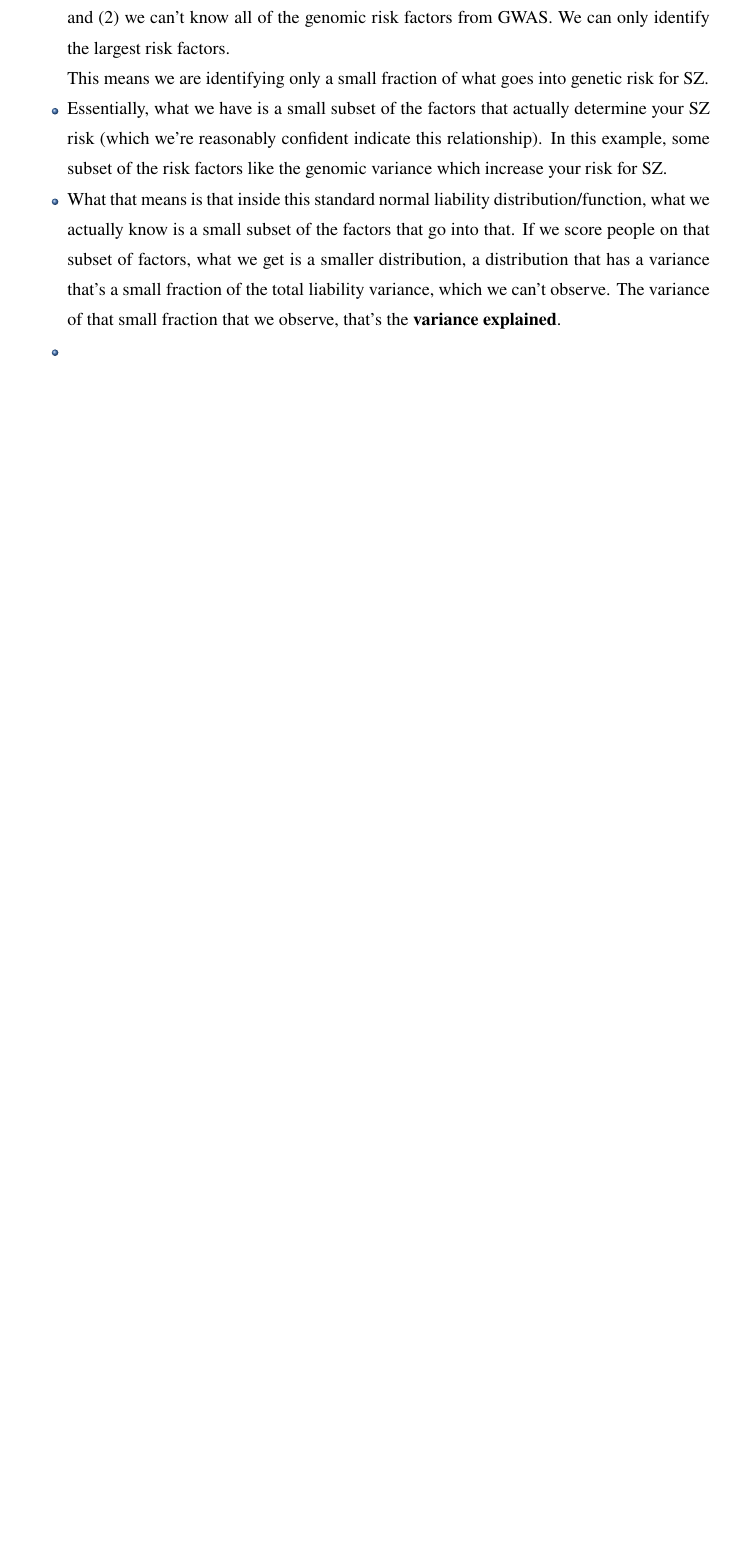
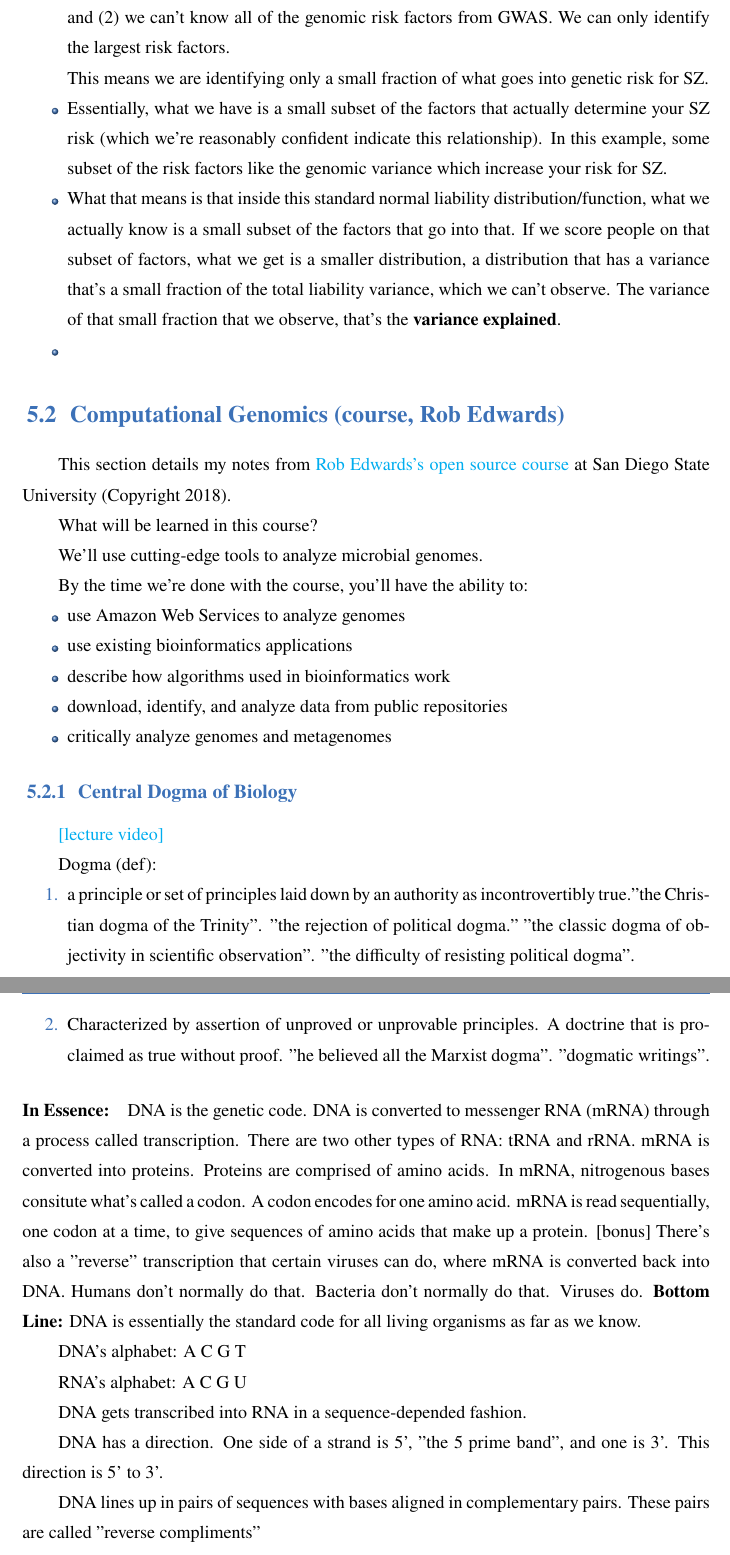
Before and after one commit to Unique-Divine/Commonplace-Book, a LaTeX book (Commonplace Book.tex, which reads subjects/deeplearning.tex): part of page 21 of 33 before the commit and two parts of pages 23 and 24 of 36 after it, the two joined at a grey line, cut so that both start at the same text, the shorter picture padded with empty space. Compiled offline with XeLaTeX; a missing font is replaced by an installed copy or a similar font.

Commit message:
Added genomics notes to commonplace

```diff
--- a/subjects/deeplearning.tex
+++ b/subjects/deeplearning.tex
@@ -343,3 +346,43 @@ This project is designed for students with experience in machine learning topics
 \item
 
 \end{itemize}
+
+\section{Computational Genomics (course, Rob Edwards)}
+
+This section details my notes from \href{https://www.youtube.com/watch?v=WuoHFKm4vXo\&list=PLpPXw4zFa0uLMHwSZ7DMeLGjIUgo1IBbn\&index=1}{Rob Edwards's open source course} at San Diego State University (Copyright 2018).
+
+What will be learned in this course?
+
+We'll use cutting-edge tools to analyze microbial genomes.
+
+By the time we're done with the course, you'll have the ability to:
+\begin{itemize}
+\item use Amazon Web Services to analyze genomes
+\item use existing bioinformatics applications
+\item describe how algorithms used in bioinformatics work
+\item download, identify, and analyze data from public repositories
+\item critically analyze genomes and metagenomes
+\end{itemize}
+
+\subsection{Central Dogma of Biology}
+\href{https://www.youtube.com/watch?v=FRlNkKhbMAY&list=PLpPXw4zFa0uLMHwSZ7DMeLGjIUgo1IBbn&index=7}{[lecture video]}
+
+Dogma (def):
+\begin{enumerate}
+\item
+a principle or set of principles laid down by an authority as incontrovertibly true."the Christian dogma of the Trinity". "the rejection of political dogma." "the classic dogma of objectivity in scientific observation". "the difficulty of resisting political dogma".
+\item
+Characterized by assertion of unproved or unprovable principles. A doctrine that is proclaimed as true without proof. "he believed all the Marxist dogma". "dogmatic writings".
+\end{enumerate}
+
+\paragraph*{In Essence:} DNA is the genetic code. DNA is converted to messenger RNA (mRNA) through a process called transcription. There are two other types of RNA: tRNA and rRNA. mRNA is converted into proteins. Proteins are comprised of amino acids. In mRNA, nitrogenous bases consitute what's called a codon. A codon encodes for one amino acid. mRNA is read sequentially, one codon at a time, to give sequences of amino acids that make up a protein. [bonus] There's also a "reverse" transcription that certain viruses can do, where mRNA is converted back into DNA. Humans don't normally do that. Bacteria don't normally do that. Viruses do. \textbf{Bottom Line: }DNA is essentially the standard code for all living organisms as far as we know.
+
+DNA's alphabet: A C  G T
+
+RNA's alphabet:  A C G U
+
+DNA gets transcribed into RNA in a sequence-depended fashion.
+
+DNA has a direction. One side of a strand is 5', "the 5 prime band", and one is 3'. This direction is 5' to 3'.
+
+DNA lines up in pairs of sequences with bases aligned in complementary pairs. These pairs are called "reverse compliments"
```
Also changed, not shown: subjects/math_code.tex (+1 -1 lines), Commonplace Book.pdf, subjects/deeplearning.tex (23 more changed lines), 1 other file.
